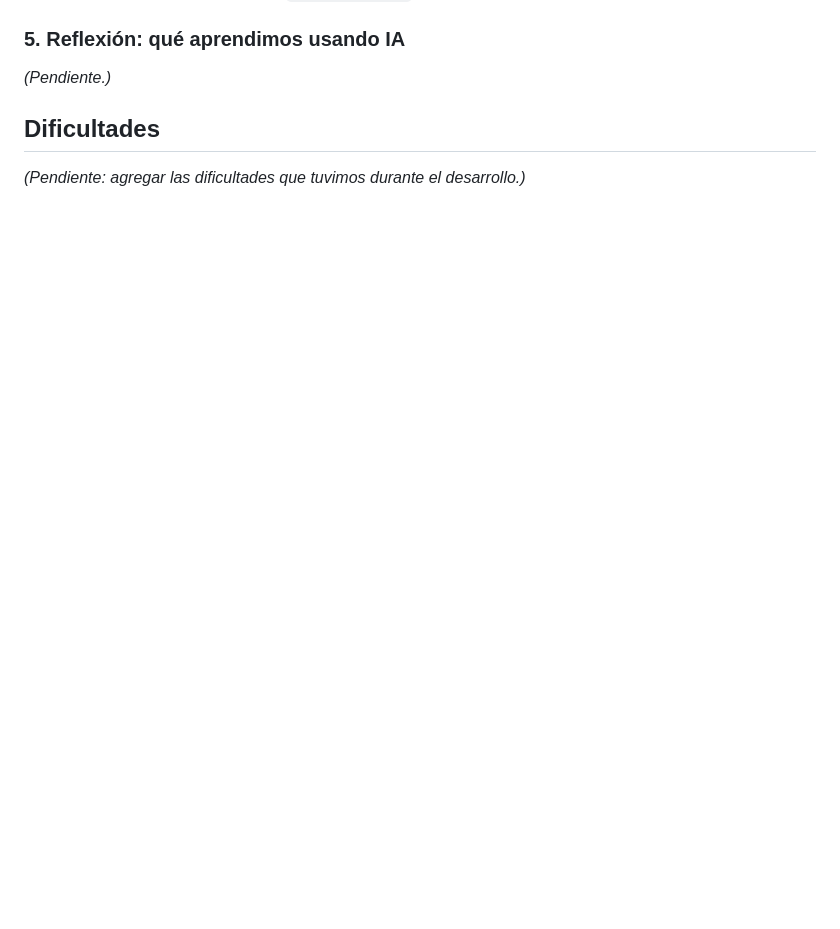
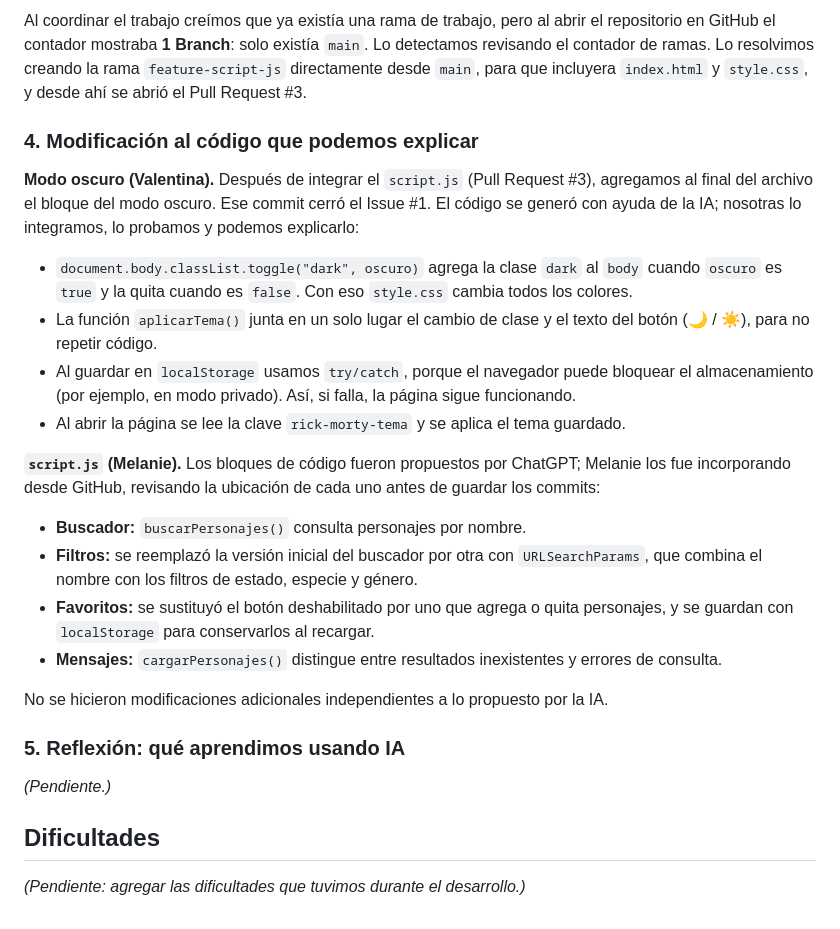
Before and after one commit to itsTinyVee/proyecto-web-ia, a Markdown page: README.md, the part around one of its changes. Drawn GitHub-style; blank space fills up the shorter version.

```diff
--- a/README.md
+++ b/README.md
@@ -87,3 +115,23 @@ Después de integrar el `script.js` (Pull Request #3), agregamos al final del ar
+Al coordinar el trabajo creímos que ya existía una rama de trabajo, pero al abrir el repositorio en GitHub el contador mostraba **1 Branch**: solo existía `main`. Lo detectamos revisando el contador de ramas. Lo resolvimos creando la rama `feature-script-js` directamente desde `main`, para que incluyera `index.html` y `style.css`, y desde ahí se abrió el Pull Request #3.
+
+### 4. Modificación al código que podemos explicar
+
+**Modo oscuro (Valentina).** Después de integrar el `script.js` (Pull Request #3), agregamos al final del archivo el bloque del modo oscuro. Ese commit cerró el Issue #1. El código se generó con ayuda de la IA; nosotras lo integramos, lo probamos y podemos explicarlo:
+
+- `document.body.classList.toggle("dark", oscuro)` agrega la clase `dark` al `body` cuando `oscuro` es `true` y la quita cuando es `false`. Con eso `style.css` cambia todos los colores.
+- La función `aplicarTema()` junta en un solo lugar el cambio de clase y el texto del botón (🌙 / ☀️), para no repetir código.
+- Al guardar en `localStorage` usamos `try/catch`, porque el navegador puede bloquear el almacenamiento (por ejemplo, en modo privado). Así, si falla, la página sigue funcionando.
+- Al abrir la página se lee la clave `rick-morty-tema` y se aplica el tema guardado.
+
+**`script.js` (Melanie).** Los bloques de código fueron propuestos por ChatGPT; Melanie los fue incorporando desde GitHub, revisando la ubicación de cada uno antes de guardar los commits:
+
+- **Buscador:** `buscarPersonajes()` consulta personajes por nombre.
+- **Filtros:** se reemplazó la versión inicial del buscador por otra con `URLSearchParams`, que combina el nombre con los filtros de estado, especie y género.
+- **Favoritos:** se sustituyó el botón deshabilitado por uno que agrega o quita personajes, y se guardan con `localStorage` para conservarlos al recargar.
+- **Mensajes:** `cargarPersonajes()` distingue entre resultados inexistentes y errores de consulta.
+
+No se hicieron modificaciones adicionales independientes a lo propuesto por la IA.
+
 ### 5. Reflexión: qué aprendimos usando IA
 
 _(Pendiente.)_
```
Also changed, not shown: other parts of README.md (+28 -0 lines).
